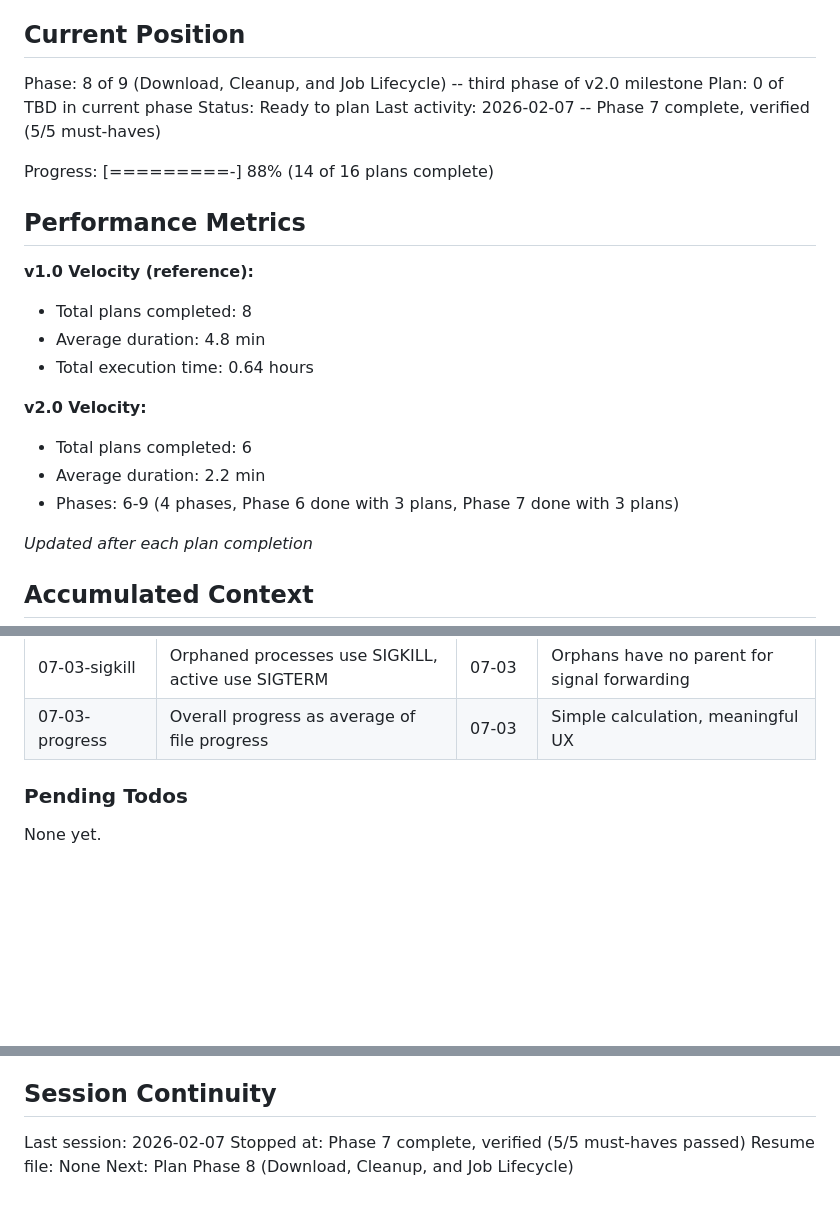
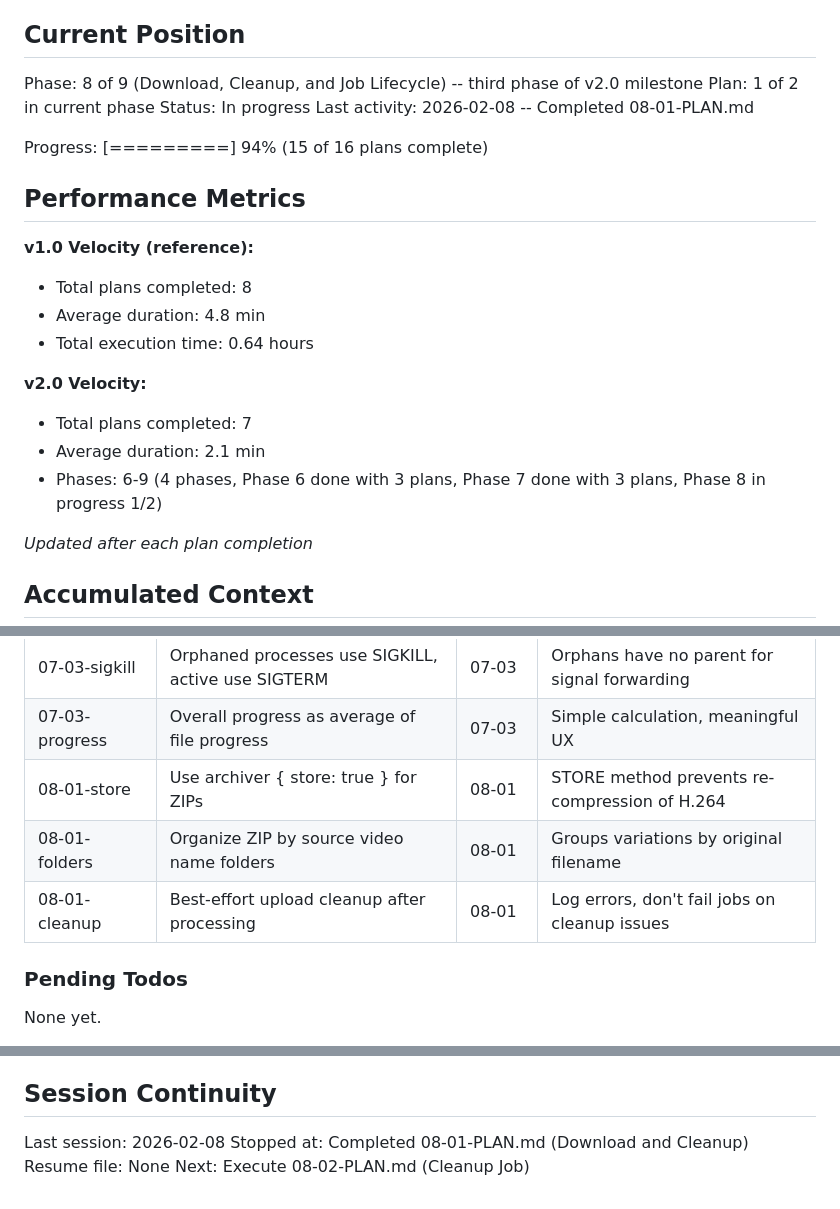
Before and after one commit to akleads/video-refresher, a Markdown page: .planning/STATE.md, 3 parts joined by grey strips. GitHub-like rendering; blank space fills up the shorter version.

Commit message:
docs(08-01): complete download and cleanup plan
Tasks completed: 2/2
- Install archiver and add ZIP download endpoint
- Add upload file cleanup after processing

SUMMARY: .planning/phases/08-download-cleanup-job-lifecycle/08-01-SUMMARY.md

```diff
--- a/.planning/STATE.md
+++ b/.planning/STATE.md
@@ -10,11 +10,11 @@ See: .planning/PROJECT.md (updated 2026-02-07)
 ## Current Position
 
 Phase: 8 of 9 (Download, Cleanup, and Job Lifecycle) -- third phase of v2.0 milestone
-Plan: 0 of TBD in current phase
-Status: Ready to plan
-Last activity: 2026-02-07 -- Phase 7 complete, verified (5/5 must-haves)
+Plan: 1 of 2 in current phase
+Status: In progress
+Last activity: 2026-02-08 -- Completed 08-01-PLAN.md
 
-Progress: [=========-] 88% (14 of 16 plans complete)
+Progress: [=========] 94% (15 of 16 plans complete)
 
 ## Performance Metrics
 
@@ -24,9 +24,9 @@ Progress: [=========-] 88% (14 of 16 plans complete)
 - Total execution time: 0.64 hours
 
 **v2.0 Velocity:**
-- Total plans completed: 6
-- Average duration: 2.2 min
-- Phases: 6-9 (4 phases, Phase 6 done with 3 plans, Phase 7 done with 3 plans)
+- Total plans completed: 7
+- Average duration: 2.1 min
+- Phases: 6-9 (4 phases, Phase 6 done with 3 plans, Phase 7 done with 3 plans, Phase 8 in progress 1/2)
 
 *Updated after each plan completion*
 
@@ -61,6 +61,9 @@ Recent decisions affecting current work:
 | 07-03-startup | Worker starts after recovery runs | 07-03 | Ensures DB ready and stuck jobs cleaned before processing |
 | 07-03-sigkill | Orphaned processes use SIGKILL, active use SIGTERM | 07-03 | Orphans have no parent for signal forwarding |
 | 07-03-progress | Overall progress as average of file progress | 07-03 | Simple calculation, meaningful UX |
+| 08-01-store | Use archiver { store: true } for ZIPs | 08-01 | STORE method prevents re-compression of H.264 |
+| 08-01-folders | Organize ZIP by source video name folders | 08-01 | Groups variations by original filename |
+| 08-01-cleanup | Best-effort upload cleanup after processing | 08-01 | Log errors, don't fail jobs on cleanup issues |
 
 ### Pending Todos
 
@@ -75,7 +78,7 @@ None yet.
 
 ## Session Continuity
 
-Last session: 2026-02-07
-Stopped at: Phase 7 complete, verified (5/5 must-haves passed)
+Last session: 2026-02-08
+Stopped at: Completed 08-01-PLAN.md (Download and Cleanup)
 Resume file: None
-Next: Plan Phase 8 (Download, Cleanup, and Job Lifecycle)
+Next: Execute 08-02-PLAN.md (Cleanup Job)
```
Also changed, not shown: 1 other file.
